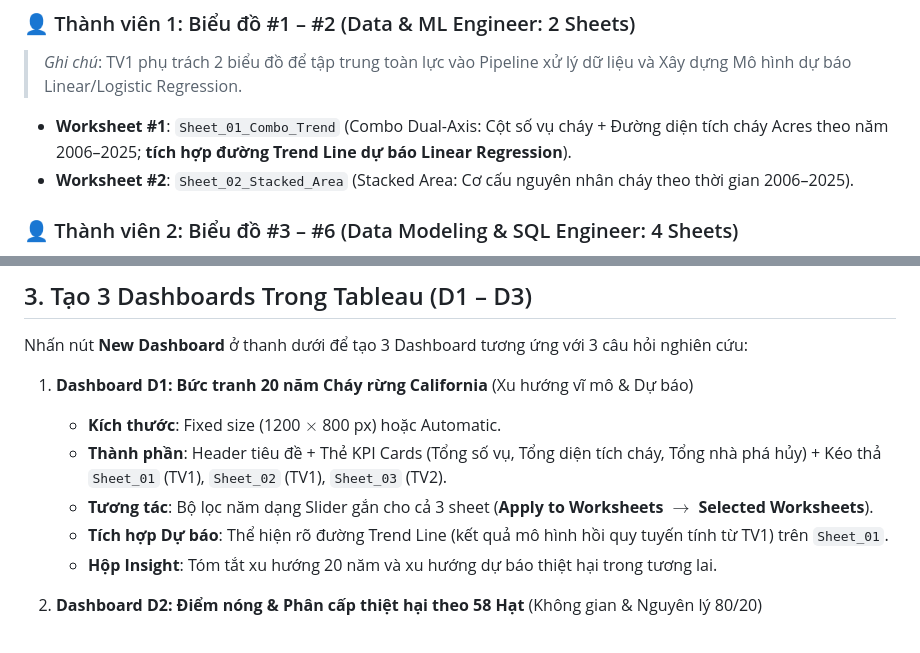
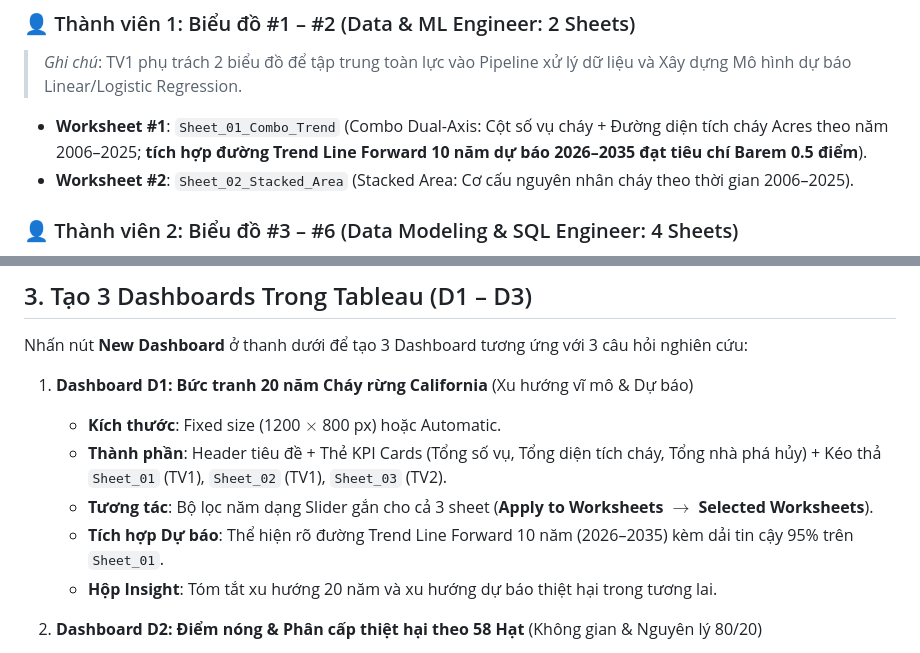
Before and after one commit to tpdk0105/IDV_TTDL, a Markdown page: tableau/README.md, 2 parts joined by grey strips. Drawn GitHub-style.

Commit message:
docs: update Sheet 01 forecast horizon to 10 years (2026-2035) in chart spec and tableau readme

```diff
--- a/tableau/README.md
+++ b/tableau/README.md
@@ -30,7 +30,7 @@ Hệ thống gồm **10 Worksheets** (được chia theo tỷ lệ 2/4/4: TV1 l
 
 ### 👤 Thành viên 1: Biểu đồ #1 – #2 (Data & ML Engineer: 2 Sheets)
 > *Ghi chú*: TV1 phụ trách 2 biểu đồ để tập trung toàn lực vào Pipeline xử lý dữ liệu và Xây dựng Mô hình dự báo Linear/Logistic Regression.
-- **Worksheet #1**: `Sheet_01_Combo_Trend` (Combo Dual-Axis: Cột số vụ cháy + Đường diện tích cháy Acres theo năm 2006–2025; **tích hợp đường Trend Line dự báo Linear Regression**).
+- **Worksheet #1**: `Sheet_01_Combo_Trend` (Combo Dual-Axis: Cột số vụ cháy + Đường diện tích cháy Acres theo năm 2006–2025; **tích hợp đường Trend Line Forward 10 năm dự báo 2026–2035 đạt tiêu chí Barem 0.5 điểm**).
 - **Worksheet #2**: `Sheet_02_Stacked_Area` (Stacked Area: Cơ cấu nguyên nhân cháy theo thời gian 2006–2025).
 
 ### 👤 Thành viên 2: Biểu đồ #3 – #6 (Data Modeling & SQL Engineer: 4 Sheets)
@@ -55,7 +55,7 @@ Nhấn nút **New Dashboard** ở thanh dưới để tạo 3 Dashboard tương
    - **Kích thước**: Fixed size (1200 $\times$ 800 px) hoặc Automatic.
    - **Thành phần**: Header tiêu đề + Thẻ KPI Cards (Tổng số vụ, Tổng diện tích cháy, Tổng nhà phá hủy) + Kéo thả `Sheet_01` (TV1), `Sheet_02` (TV1), `Sheet_03` (TV2).
    - **Tương tác**: Bộ lọc năm dạng Slider gắn cho cả 3 sheet (**Apply to Worksheets $\to$ Selected Worksheets**).
-   - **Tích hợp Dự báo**: Thể hiện rõ đường Trend Line (kết quả mô hình hồi quy tuyến tính từ TV1) trên `Sheet_01`.
+   - **Tích hợp Dự báo**: Thể hiện rõ đường Trend Line Forward 10 năm (2026–2035) kèm dải tin cậy 95% trên `Sheet_01`.
    - **Hộp Insight**: Tóm tắt xu hướng 20 năm và xu hướng dự báo thiệt hại trong tương lai.
 
 2. **Dashboard D2: Điểm nóng & Phân cấp thiệt hại theo 58 Hạt** (Không gian & Nguyên lý 80/20)
```
Also changed, not shown: docs/CHART_SPEC.md (+1 -1 lines).
